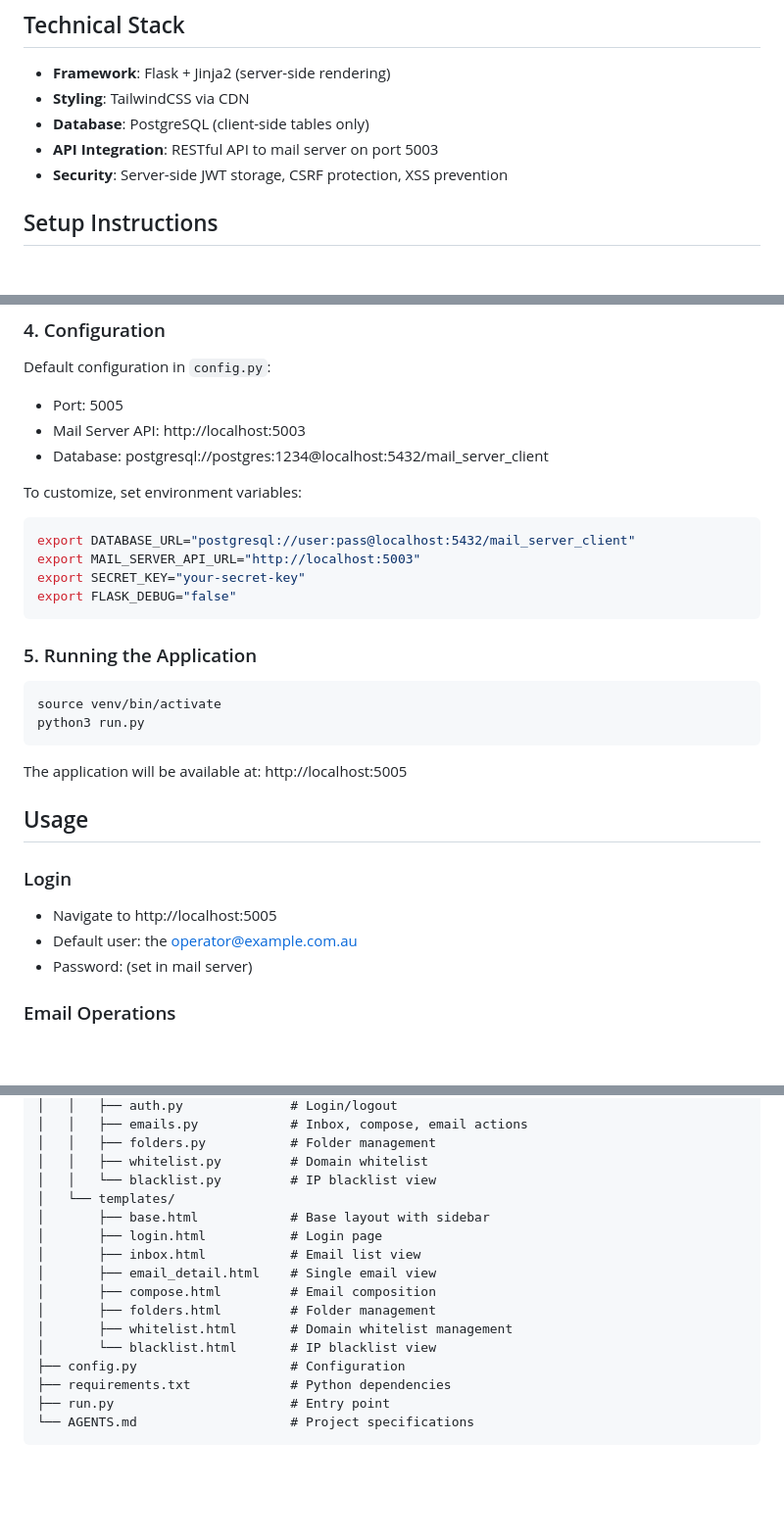
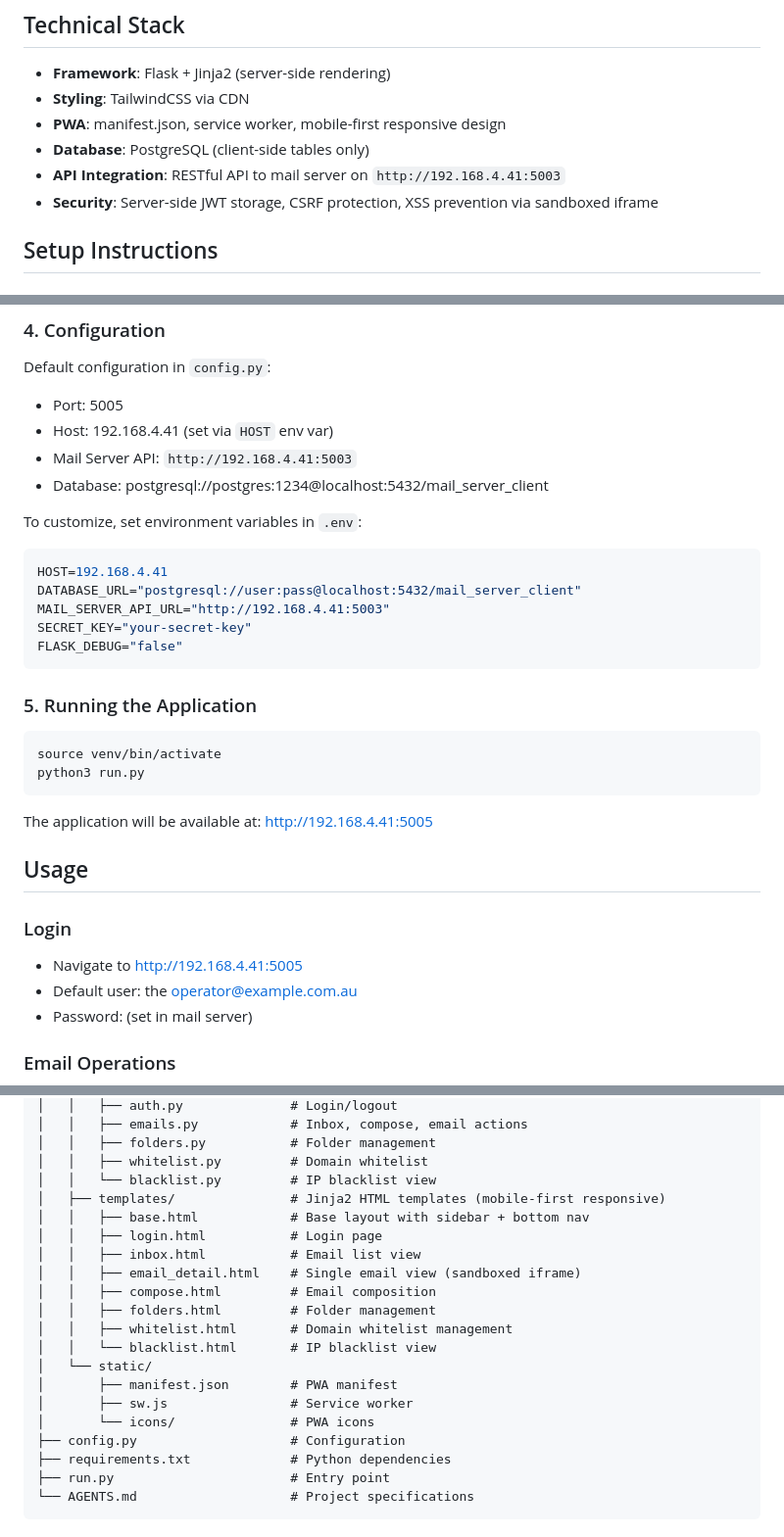
Before and after one commit to larkins/py_pg_client, a Markdown page: README.md, 3 parts joined by grey strips. Shown at 98% size. GitHub-like rendering; blank space fills up the shorter version.

````diff
--- a/README.md
+++ b/README.md
@@ -37,9 +44,10 @@ A web-based email client that provides a Gmail-like interface for the PyPG mail
 
 - **Framework**: Flask + Jinja2 (server-side rendering)
 - **Styling**: TailwindCSS via CDN
+- **PWA**: manifest.json, service worker, mobile-first responsive design
 - **Database**: PostgreSQL (client-side tables only)
-- **API Integration**: RESTful API to mail server on port 5003
-- **Security**: Server-side JWT storage, CSRF protection, XSS prevention
+- **API Integration**: RESTful API to mail server on `http://192.168.4.41:5003`
+- **Security**: Server-side JWT storage, CSRF protection, XSS prevention via sandboxed iframe
 
 ## Setup Instructions
 
@@ -71,15 +79,17 @@ The tables will be created automatically on first run.
 
 Default configuration in `config.py`:
 - Port: 5005
-- Mail Server API: http://localhost:5003
+- Host: 192.168.4.41 (set via `HOST` env var)
+- Mail Server API: `http://192.168.4.41:5003`
 - Database: postgresql://postgres:1234@localhost:5432/mail_server_client
 
-To customize, set environment variables:
+To customize, set environment variables in `.env`:
 ```bash
-export DATABASE_URL="postgresql://user:pass@localhost:5432/mail_server_client"
-export MAIL_SERVER_API_URL="http://localhost:5003"
-export SECRET_KEY="your-secret-key"
-export FLASK_DEBUG="false"
+HOST=192.168.4.41
+DATABASE_URL="postgresql://user:pass@localhost:5432/mail_server_client"
+MAIL_SERVER_API_URL="http://192.168.4.41:5003"
+SECRET_KEY="your-secret-key"
+FLASK_DEBUG="false"
 ```
 
 ### 5. Running the Application
@@ -89,12 +99,12 @@ source venv/bin/activate
 python3 run.py
 ```
 
-The application will be available at: http://localhost:5005
+The application will be available at: http://192.168.4.41:5005
 
 ## Usage
 
 ### Login
-- Navigate to http://localhost:5005
+- Navigate to http://192.168.4.41:5005
 - Default user: the operator@example.com.au
 - Password: (set in mail server)
 
@@ -139,15 +149,19 @@ The application will be available at: http://localhost:5005
 │   │   ├── folders.py           # Folder management
 │   │   ├── whitelist.py         # Domain whitelist
 │   │   └── blacklist.py         # IP blacklist view
-│   └── templates/
-│       ├── base.html            # Base layout with sidebar
-│       ├── login.html           # Login page
-│       ├── inbox.html           # Email list view
-│       ├── email_detail.html    # Single email view
-│       ├── compose.html         # Email composition
-│       ├── folders.html         # Folder management
-│       ├── whitelist.html       # Domain whitelist management
-│       └── blacklist.html       # IP blacklist view
+│   ├── templates/               # Jinja2 HTML templates (mobile-first responsive)
+│   │   ├── base.html            # Base layout with sidebar + bottom nav
+│   │   ├── login.html           # Login page
+│   │   ├── inbox.html           # Email list view
+│   │   ├── email_detail.html    # Single email view (sandboxed iframe)
+│   │   ├── compose.html         # Email composition
+│   │   ├── folders.html         # Folder management
+│   │   ├── whitelist.html       # Domain whitelist management
+│   │   └── blacklist.html       # IP blacklist view
+│   └── static/
+│       ├── manifest.json        # PWA manifest
+│       ├── sw.js                # Service worker
+│       └── icons/               # PWA icons
 ├── config.py                    # Configuration
 ├── requirements.txt             # Python dependencies
 ├── run.py                       # Entry point
````
Also changed, not shown: other parts of README.md (+13 -4 lines), AGENTS.md (+20 -6 lines).
